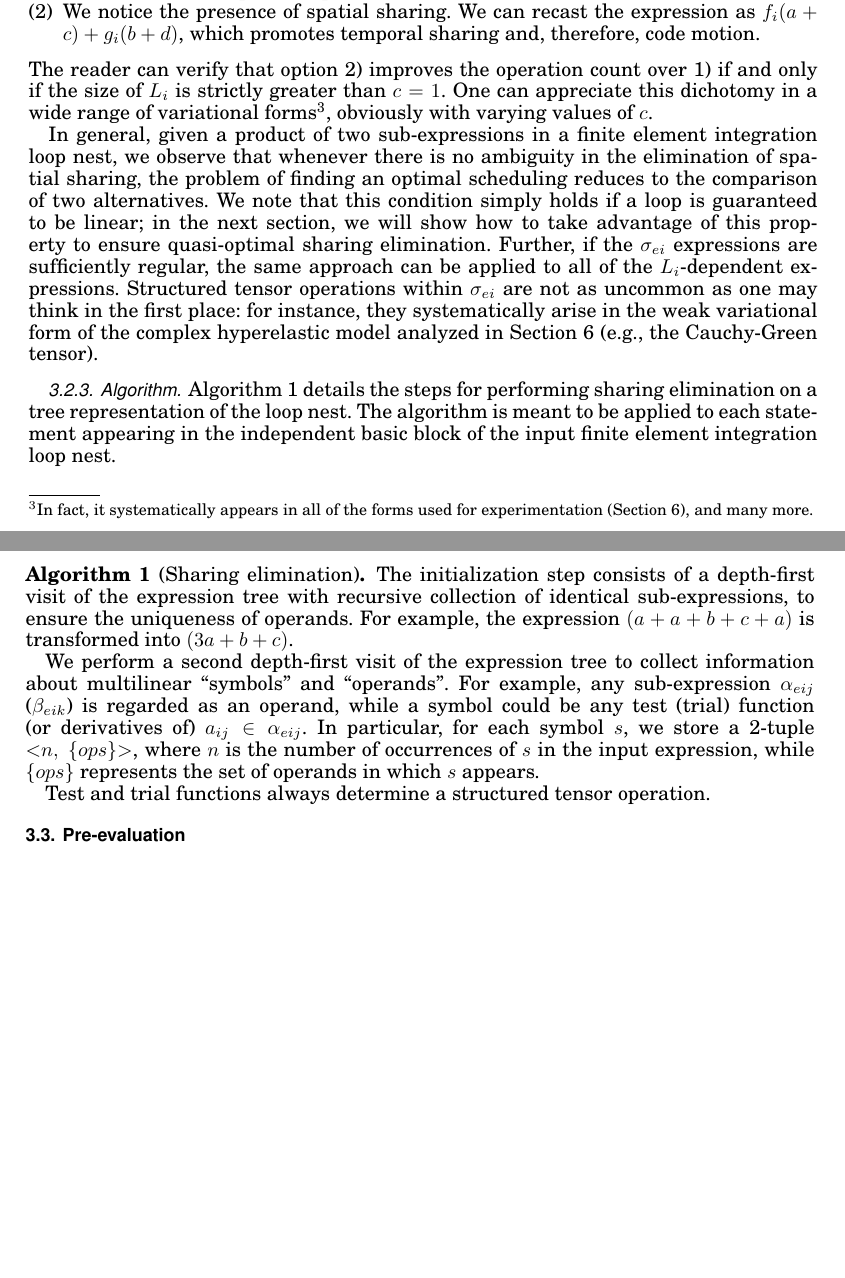
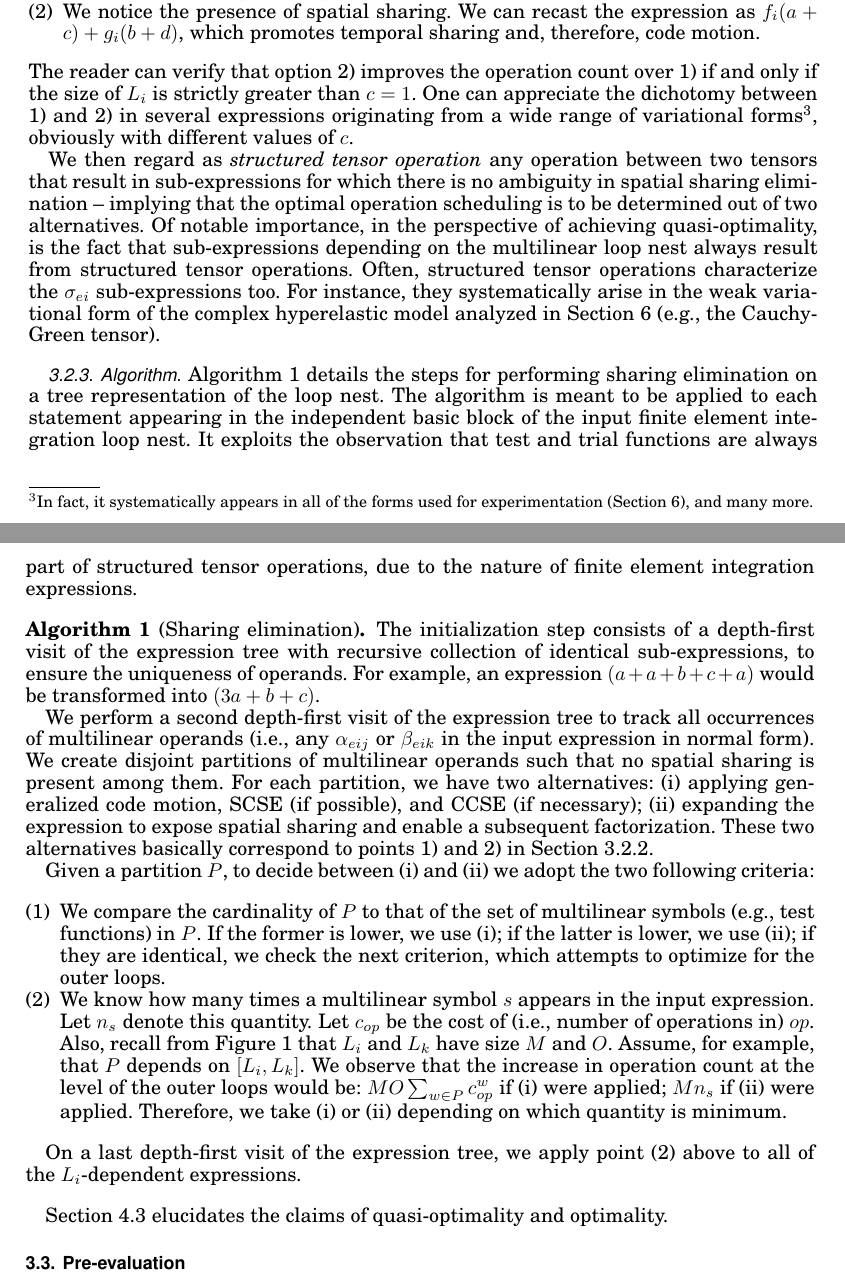
Before and after one commit to FabioLuporini/Paper-COFFE, a LaTeX paper (TOMS_Paper/assembly.tex): two parts of pages 8 and 9 of 22, joined at a grey line, cut so that both start at the same text, the shorter picture padded with empty space. The pictures show the PDF file TOMS_Paper/assembly.pdf that the author committed with the source.

Commit message:
writing stuff lol

```diff
--- a/TOMS_Paper/assembly.tex
+++ b/TOMS_Paper/assembly.tex
@@ -355,11 +355,9 @@ Finite element expressions can be seen as composition of operations between tens
 \item We leave the expression unmodified in the body of $L_i$ (in general, one may consider applying generalized code motion or creating a temporary for CCSE -- but it is not the case of this simple example).
 \item We notice the presence of spatial sharing. We can recast the expression as $f_i (a + c) + g_i (b + d)$, which promotes temporal sharing and, therefore, code motion.
 \end{enumerate}
-The reader can verify that option 2) improves the operation count over 1) if and only if the size of $L_i$ is strictly greater than $c=1$. One can appreciate this dichotomy in a wide range of variational forms\footnote{In fact, it systematically appears in all of the forms used for experimentation (Section~\ref{sec:perf-results}), and many more.}, obviously with varying values of $c$.
+The reader can verify that option 2) improves the operation count over 1) if and only if the size of $L_i$ is strictly greater than $c=1$. One can appreciate the dichotomy between 1) and 2) in several expressions originating from a wide range of variational forms\footnote{In fact, it systematically appears in all of the forms used for experimentation (Section~\ref{sec:perf-results}), and many more.}, obviously with different values of $c$.
 
-In general, given a product of two sub-expressions in a finite element integration loop nest, we observe that whenever there is no ambiguity in the elimination of spatial sharing, the problem of finding an optimal scheduling reduces to the comparison of two alternatives. We note that this condition simply holds if a loop is guaranteed to be linear; in the next section, we will show how to take advantage of this property to ensure quasi-optimal sharing elimination. Further, if the $\sigma_{ei}$ expressions are sufficiently regular, the same approach can be applied to all of the $L_i$-dependent expressions. Structured tensor operations within $\sigma_{ei}$ are not as uncommon as one may think in the first place: for instance, they systematically arise in the weak variational form of the complex hyperelastic model analyzed in Section~\ref{sec:perf-results} (e.g., the Cauchy-Green tensor).
-
-%It is beyond the scope of this paper, but one could think of formalizing the conditions for which sigma_ei is structured...
+We then regard as \textit{structured tensor operation} any operation between two tensors that result in sub-expressions for which there is no ambiguity in spatial sharing elimination -- implying that the optimal operation scheduling is to be determined out of two alternatives. Of notable importance, in the perspective of achieving quasi-optimality, is the fact that sub-expressions depending on the multilinear loop nest always result from structured tensor operations. Often, structured tensor operations characterize the $\sigma_{ei}$ sub-expressions too. For instance, they systematically arise in the weak variational form of the complex hyperelastic model analyzed in Section~\ref{sec:perf-results} (e.g., the Cauchy-Green tensor).
 
 
 \subsubsection{Algorithm}
@@ -369,23 +367,20 @@ Algorithm~\ref{algo:opt} details the steps for performing sharing elimination on
 \begin{Algo}[Sharing elimination]
 \label{algo:opt}
 \normalfont
-The initialization step consists of a depth-first visit of the expression tree with recursive collection of identical sub-expressions, to ensure the uniqueness of operands. For example, the expression $(a + a + b + c + a)$ is transformed into $(3a + b + c)$.
+The initialization step consists of a depth-first visit of the expression tree with recursive collection of identical sub-expressions, to ensure the uniqueness of operands. For example, an expression $(a + a + b + c + a)$ would be transformed into $(3a + b + c)$.
 
-We perform a second depth-first visit of the expression tree to collect information about multilinear ``symbols'' and ``operands''. For example, any sub-expression $\alpha_{eij}$ ($\beta_{eik}$) is regarded as an operand, while a symbol could be any test (trial) function (or derivatives of) $a_{ij} \in \alpha_{eij}$. In particular, for each symbol $s$, we store a 2-tuple ${<}n,\ \lbrace ops \rbrace{>}$, where $n$ is the number of occurrences of $s$ in the input expression, while $\lbrace ops \rbrace$ represents the set of operands in which $s$ appears.
+We perform a second depth-first visit of the expression tree to track all occurrences of multilinear operands (i.e., any $\alpha_{eij}$ or $\beta_{eik}$ in the input expression in normal form).  We create disjoint partitions of multilinear operands such that no spatial sharing is present among them. For each partition, we have two alternatives: (i) applying generalized code motion, SCSE (if possible), and CCSE (if necessary); (ii) expanding the expression to expose spatial sharing and enable a subsequent factorization. These two alternatives basically correspond to points 1) and 2) in Section~\ref{sec:se-rln}.
 
-Let $\mathbb{O}$ be the set of all $\lbrace ops \rbrace$s.
+Given a partition $P$, to decide between (i) and (ii) we adopt the two following criteria:
+\begin{enumerate}
+\item We compare the cardinality of $P$ to that of the set of multilinear symbols (e.g., test functions) in $P$. If the former is lower, we use (i); if the latter is lower, we use (ii); if they are identical, we check the next criterion, which attempts to optimize for the outer loops.
+\item We know how many times a multilinear symbol $s$ appears in the input expression. Let $n_{s}$ denote this quantity. Let $c_{op}$ be the cost of (i.e., number of operations in) $op$. Also, recall from Figure~\ref{code:loopnest} that $L_i$ and $L_k$ have size $M$ and $O$. Assume, for example, that $P$ depends on $[L_i, L_k]$. We observe that the increase in operation count at the level of the outer loops would be: $M O \sum_{w \in P} c_{op}^{w}$ if (i) were applied; $M n_{s}$ if (ii) were applied. Therefore, we take (i) or (ii) depending on which quantity is minimum.
+\end{enumerate}
 
+On a last depth-first visit of the expression tree, we apply point (2) above to all of the $L_i$-dependent expressions.
+\end{Algo}
 
-%ops\ =\ \lbrace \alpha_{eij}^{1}, ..., \alpha_{eij}^{N}\rbrace$
-
-%and we recursively label each node $n$ with a 2-tuple ${<}I_{jk},\ op_{gcm}{>}$, where: $I_{jk}$ represents the intersection of the operands depending on the multilinear loop nest within $n$, while $op_{gcm}$ denotes the gain in operation count if generalized code motion were applied to all sub-expressions rooted in $n$ (i.e., if they were placed sufficiently far in the loop nest such that redundant computation were avoided). A crucial observation is that $I_{jk}$ is, in practice, always very small (a few units), even if the form is complex and includes several monomials. In addition, its computation can be made extremely efficient by also tracking the union of the symbols rooted in $n$.
-%
-%On a subsequent depth-first visit, we examine the label of each operator \texttt{+}. If $I_{jk} = \emptyset$ -- that is, no spatial sharing -- we just proceed to the parent node. Otherwise, we speculatively assume that structured tensor operations are being performed in the sub-tree rooted in \texttt{+}, and compare the operational cost of the two alternatives described in Section~\ref{sec:se-rln} (see points (1) and (2)). Alternative (1) has an operation count equal to $op_{gcm}$. Alternative (2) requires collecting the shared symbols and estimating the impact of generalized code motion on the new factorization (similarly to Figure~\ref{code:multi_loopnest}). For this, we need decide the collection order; that is, whether to start with symbols in $I_j$ or $I_k$. It can easily be demonstrated by contradiction that starting with $I_o$ such that $|L_o| |I_o|$ is minimum ($o \in {\lbrace} j, k{\rbrace}$, with $|.|$ representing a generic ``\texttt{sizeof}'' operator) leads to the lowest operation count. Once all of the operands rooted in Alternative (2) is immediately applied if determined to be ; alternative (1) is instead applied only after all operands rooted in \texttt{+} have been examined.
-
-%TODO sharing elimination of Li dependent stuff
-
-%TODO CSE / CCSE /  SCSE In all this process, whenever a sub-expression is hoisted, we search and replace all common sub-expressions. This is probably useless for the actual operation count, since we expect any general-purpose compiler to be able to perform aggressive common sub-expression elimination\footnote{By inspection of assembly code, we have verified that this is actually the case with the Intel compiler v15.2.}, but it helps making the generated code much more readable.
-\end{Algo}
+Section~\ref{sec:proof} elucidates the claims of quasi-optimality and optimality.
 
 \subsection{Pre-evaluation}
 \label{sec:pre-evaluation}
@@ -521,6 +516,8 @@ If $\iota \geq I$ (the extent of the reduction loop), we already know that pre-e
 
 If $\iota < I$, we still need to find the number of terms $\rho$ such that $\theta_{pre} = \rho \cdot \iota$. Consider again the mass matrix in Figure~\ref{code:increase_factor}. This monomial is characterized by the dot product of test and trial functions, so trivially $\rho = 1$. However, in general, $\rho$ depends on both form and discretization. If we instead take a standard Poisson equation using P1 Lagrange elements over triangles we have, for example, $\rho = 3$ (this can be verified by factorizing derivatives of basis functions as explained in Algorithm~\ref{algo:pre-evaluation}). To determine $\rho$ we execute the initial phase of Algorithm~\ref{algo:pre-evaluation}, which obviously excludes reduction pre-evaluation.
 
+\subsection{Again on optimality}
+\label{sec:proof}
 
 \subsection{Trading operation count for analysis cost}
 We can relax the constraints on (quasi-)optimality to relieve the analysis phase. In this section, we discuss ways of achieving this.
```
Also changed, not shown: TOMS_Paper/assembly.pdf, 1 other file.
